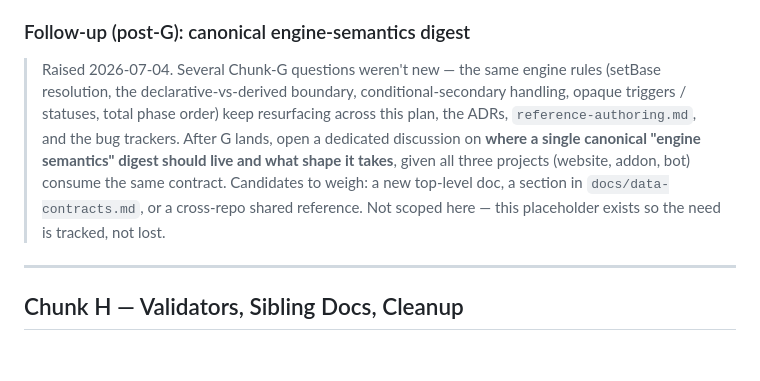
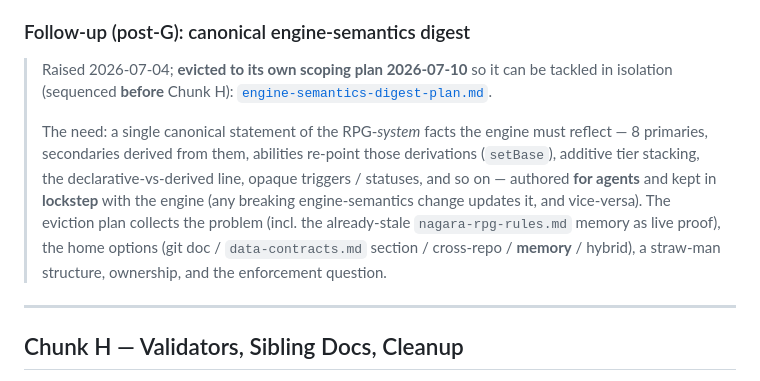
Before and after one commit to skiotha/character-builder, a Markdown page: .github/plans/phase6-plan.md, the part around the change. Rendered like a GitHub page; blank space fills up the shorter version.

Commit message:
docs: plan assertion of the rpg rules

```diff
--- a/.github/plans/phase6-plan.md
+++ b/.github/plans/phase6-plan.md
@@ -1083,17 +1083,20 @@ shape is firm. Until then the three copies are accepted as a known debt.
 
 ### Follow-up (post-G): canonical engine-semantics digest
 
-> Raised 2026-07-04. Several Chunk-G questions weren't new — the same
-> engine rules (setBase resolution, the declarative-vs-derived boundary,
-> conditional-secondary handling, opaque triggers / statuses, total phase
-> order) keep resurfacing across this plan, the ADRs,
-> `reference-authoring.md`, and the bug trackers. After G lands, open a
-> dedicated discussion on **where a single canonical "engine semantics"
-> digest should live and what shape it takes**, given all three projects
-> (website, addon, bot) consume the same contract. Candidates to weigh: a
-> new top-level doc, a section in `docs/data-contracts.md`, or a cross-repo
-> shared reference. Not scoped here — this placeholder exists so the need
-> is tracked, not lost.
+> Raised 2026-07-04; **evicted to its own scoping plan 2026-07-10** so it can
+> be tackled in isolation (sequenced **before** Chunk H):
+> [`engine-semantics-digest-plan.md`](./engine-semantics-digest-plan.md).
+>
+> The need: a single canonical statement of the RPG-*system* facts the engine
+> must reflect — 8 primaries, secondaries derived from them, abilities
+> re-point those derivations (`setBase`), additive tier stacking, the
+> declarative-vs-derived line, opaque triggers / statuses, and so on —
+> authored **for agents** and kept in **lockstep** with the engine (any
+> breaking engine-semantics change updates it, and vice-versa). The eviction
+> plan collects the problem (incl. the already-stale `nagara-rpg-rules.md`
+> memory as live proof), the home options (git doc / `data-contracts.md`
+> section / cross-repo / **memory** / hybrid), a straw-man structure,
+> ownership, and the enforcement question.
 
 ---
 
```
Also changed, not shown: .github/plans/engine-semantics-digest-plan.md (added, +293 -0 lines).
